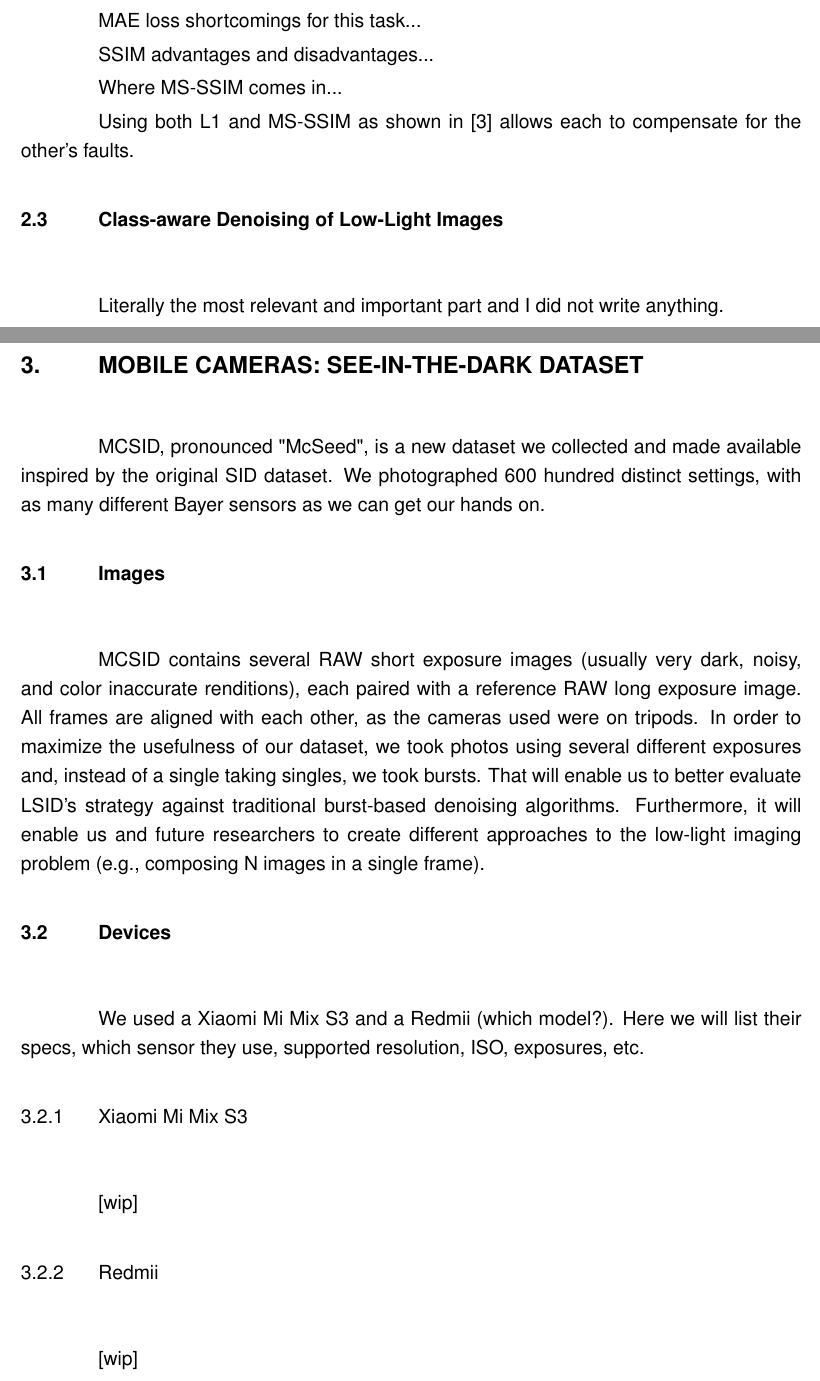
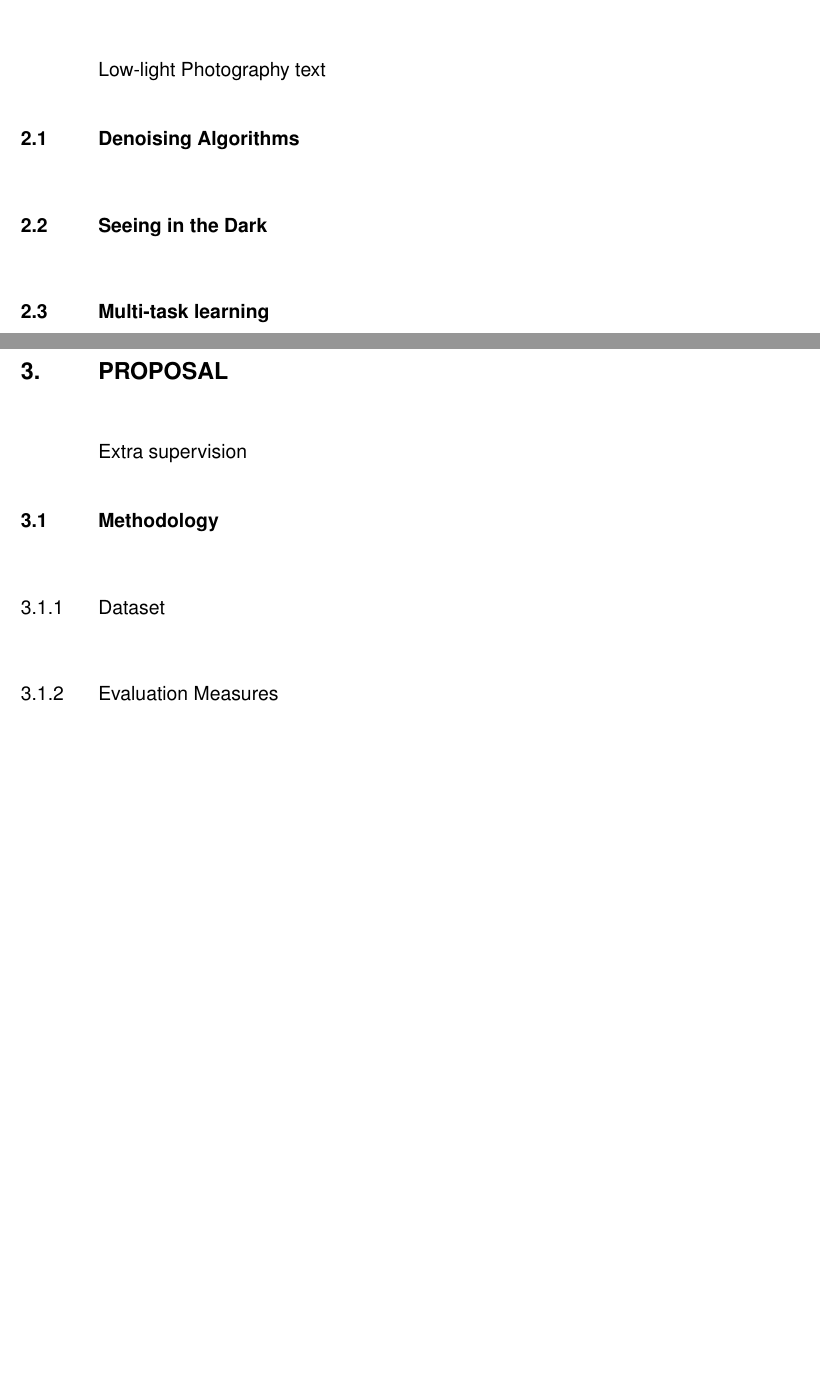
Before and after one commit to neo-sid-research/undergrad-dissertation, a LaTeX thesis (mcsid-undergrad-prop/main.tex, which reads mcsid-undergrad-prop/chapters.tex): two parts of pages 6 and 7 of 11 before the commit and two parts of pages 5 and 6 of 8 after it, joined at a grey line, cut at the place of the change, the shorter picture padded with empty space. Compiled offline with pdfLaTeX.

Commit message:
Change  to the struct discussed with R. Barros and write a new introduction

```diff
--- /dev/null
+++ b/mcsid-undergrad-prop/chapters.tex
@@ -0,0 +23,23 @@
+\chapter{\label{chap:background}Background and Related Work}
+
+Low-light Photography text
+
+\section{Denoising Algorithms}
+
+\section{Seeing in the Dark}
+
+\section{Multi-task learning}
+
+
+\chapter{\label{chap:proposal}Proposal}
+
+Extra supervision
+
+\section{Methodology}
+
+\subsection{Dataset}
+
+\subsection{Evaluation Measures}
+
+
+\chapter{\label{chap:activ_sched}Activities and Schedule}
```
Also changed, not shown: mcsid-undergrad-prop/main.tex (+1 -1 lines), mcsid-undergrad-prop/chapters.tex (22 more changed lines).
